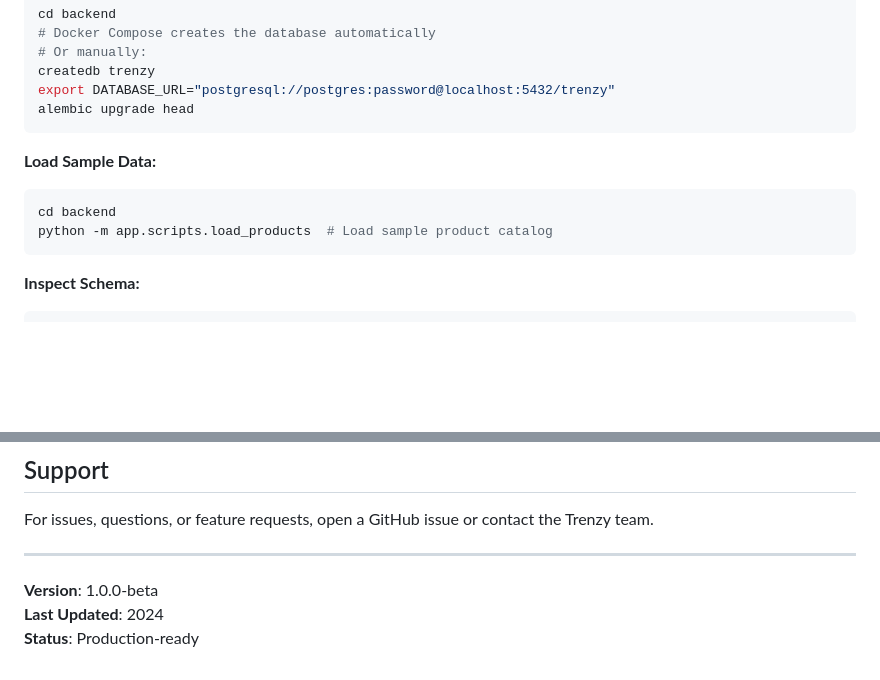
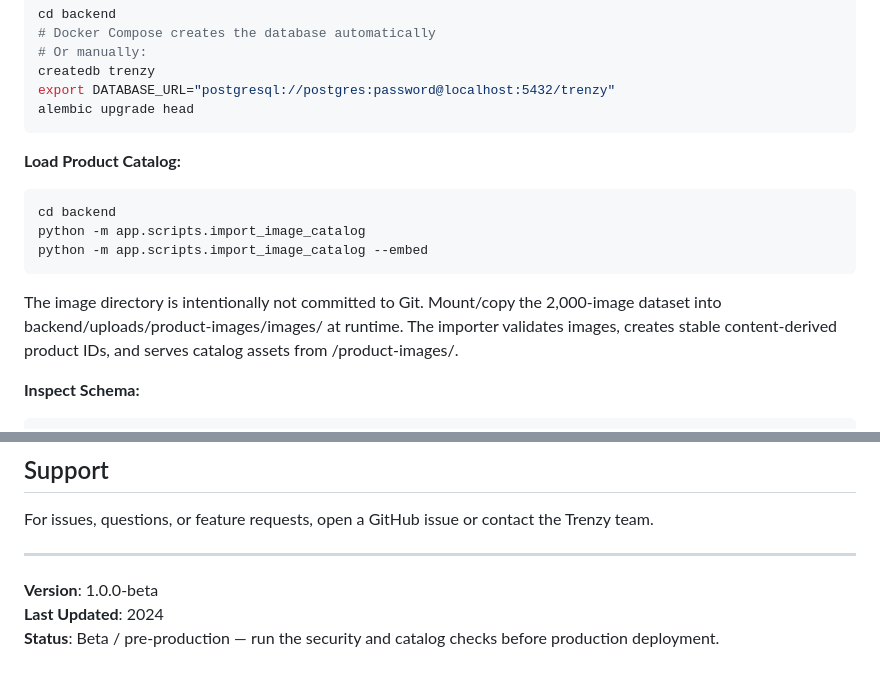
Before and after one commit to swara2402/TrenzyApp, a Markdown page: README.md, 2 parts joined by grey strips. Drawn GitHub-style; blank space fills up the shorter version.

Commit message:
docs: document image catalog ingestion and beta status

````diff
--- a/README.md
+++ b/README.md
@@ -251,11 +251,14 @@ export DATABASE_URL="postgresql://postgres:password@localhost:5432/trenzy"
 alembic upgrade head
 ```
 
-**Load Sample Data:**
+**Load Product Catalog:**
 ```bash
 cd backend
-python -m app.scripts.load_products  # Load sample product catalog
+python -m app.scripts.import_image_catalog
+python -m app.scripts.import_image_catalog --embed
 ```
+
+The image directory is intentionally not committed to Git. Mount/copy the 2,000-image dataset into backend/uploads/product-images/images/ at runtime. The importer validates images, creates stable content-derived product IDs, and serves catalog assets from /product-images/.
 
 **Inspect Schema:**
 ```bash
@@ -512,4 +515,4 @@ For issues, questions, or feature requests, open a GitHub issue or contact the T
 
 **Version**: 1.0.0-beta
 **Last Updated**: 2024
-**Status**: Production-ready
+**Status**: Beta / pre-production — run the security and catalog checks before production deployment.
````
